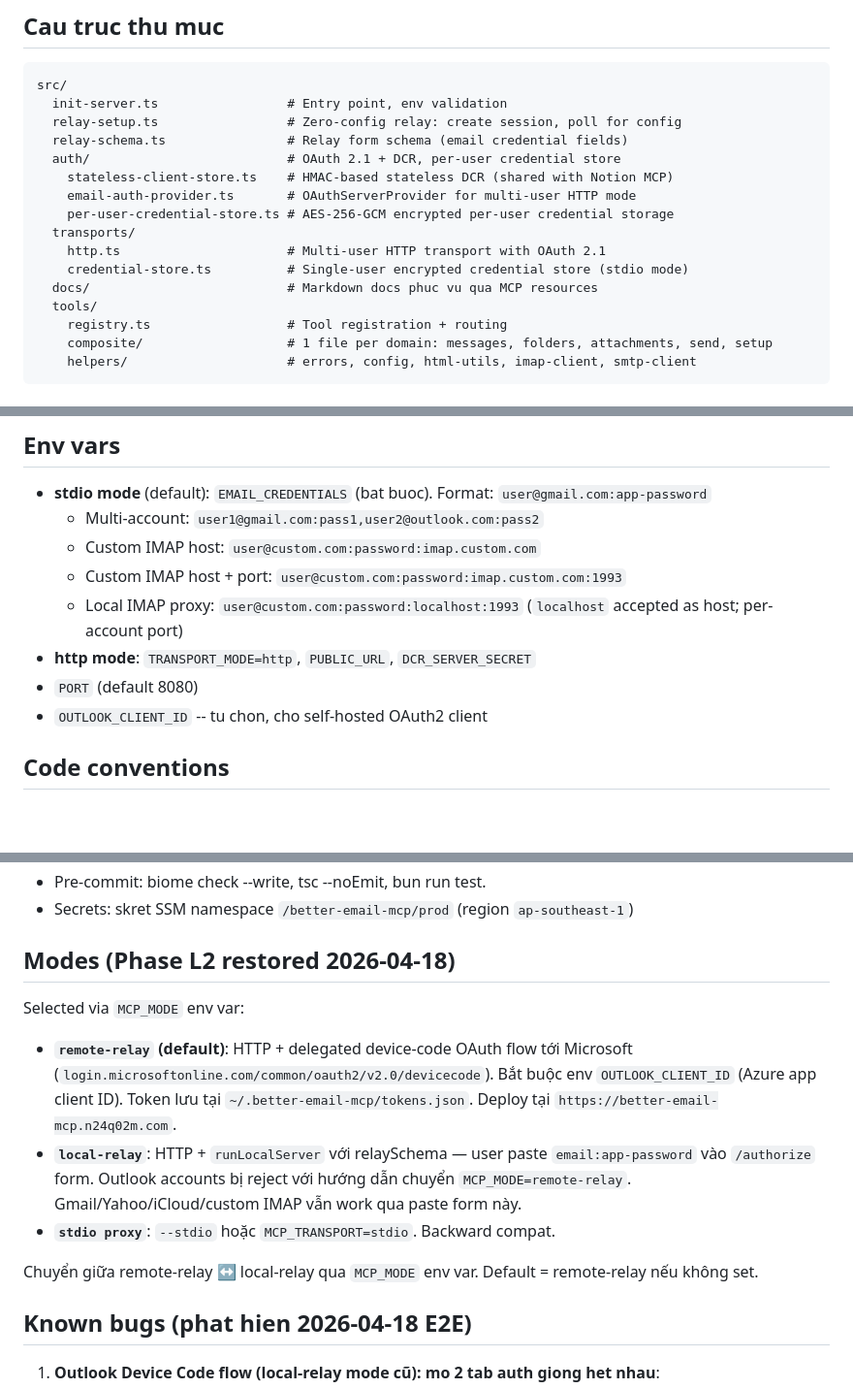
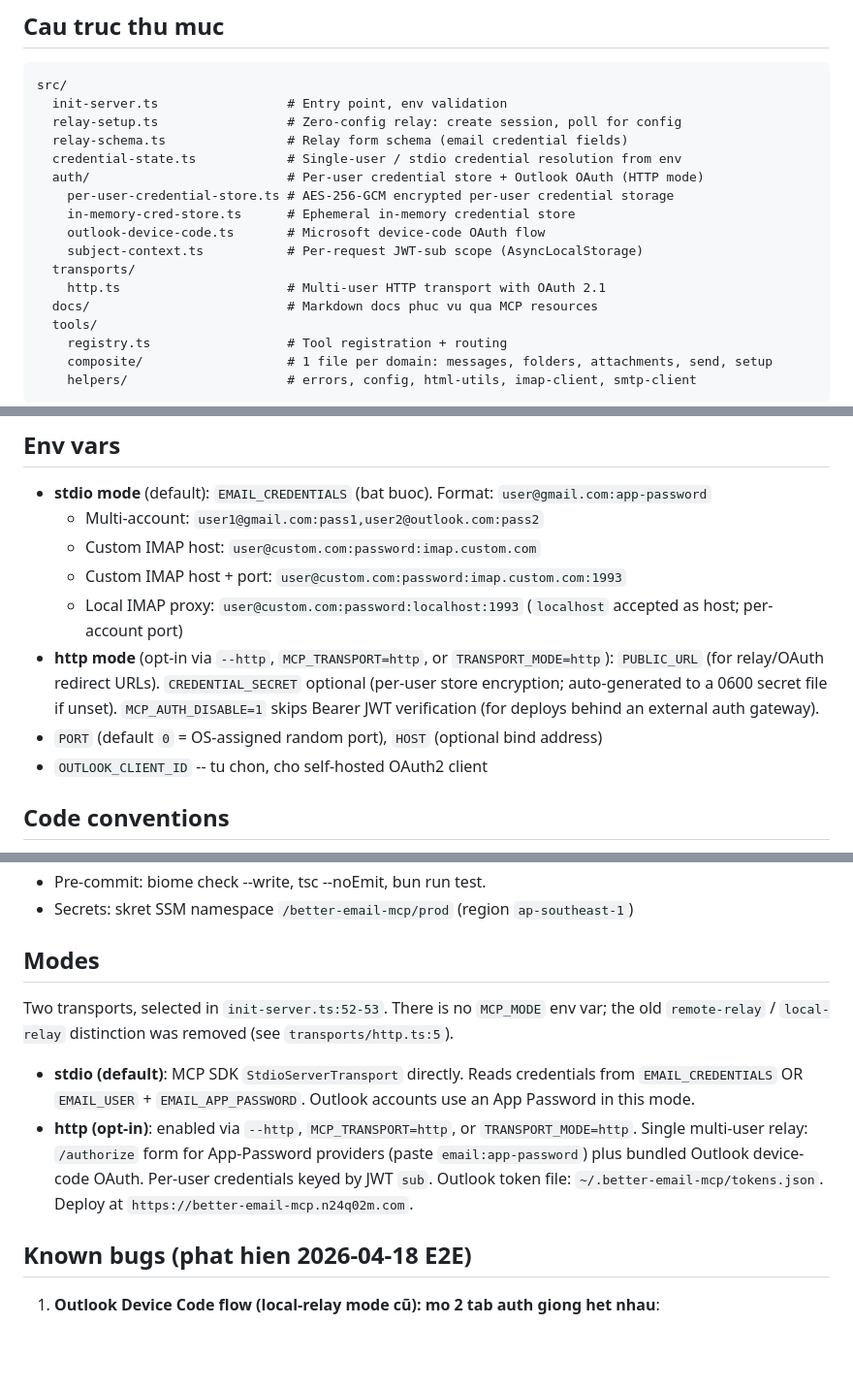
Before and after one commit to n24q02m/better-email-mcp, a Markdown page: CLAUDE.md, 3 parts joined by grey strips. Shown at 97% size. Rendered like a GitHub page; blank space fills up the shorter version.

Commit message:
fix: sync docs with current code (env vars, modes, file structure) (#675)
Correct documentation claims verified against source:
- PORT default is 0 (OS-assigned), not 8080 (transports/http.ts:264)
- http mode reads CREDENTIAL_SECRET (optional, auto-generated), not
  DCR_SERVER_SECRET / MCP_DCR_SERVER_SECRET which are read nowhere
  (auth/per-user-credential-store.ts:78)
- Remove stale MCP_MODE remote-relay/local-relay docs; the distinction
  was removed (transports/http.ts:5). Modes are stdio (default) + http
- Fix CLAUDE.md structure listing: drop non-existent
  auth/stateless-client-store.ts, auth/email-auth-provider.ts,
  transports/credential-store.ts; list actual auth/ files
- Add HOST and MCP_AUTH_DISABLE to env docs (read in http.ts)

Co-authored-by: Claude Opus 4.8 (1M context) <noreply@anthropic.com>

```diff
--- a/CLAUDE.md
+++ b/CLAUDE.md
@@ -44,13 +44,14 @@ src/
   init-server.ts                 # Entry point, env validation
   relay-setup.ts                 # Zero-config relay: create session, poll for config
   relay-schema.ts                # Relay form schema (email credential fields)
-  auth/                          # OAuth 2.1 + DCR, per-user credential store
-    stateless-client-store.ts    # HMAC-based stateless DCR (shared with Notion MCP)
-    email-auth-provider.ts       # OAuthServerProvider for multi-user HTTP mode
+  credential-state.ts            # Single-user / stdio credential resolution from env
+  auth/                          # Per-user credential store + Outlook OAuth (HTTP mode)
     per-user-credential-store.ts # AES-256-GCM encrypted per-user credential storage
+    in-memory-cred-store.ts      # Ephemeral in-memory credential store
+    outlook-device-code.ts       # Microsoft device-code OAuth flow
+    subject-context.ts           # Per-request JWT-sub scope (AsyncLocalStorage)
   transports/
     http.ts                      # Multi-user HTTP transport with OAuth 2.1
-    credential-store.ts          # Single-user encrypted credential store (stdio mode)
   docs/                          # Markdown docs phuc vu qua MCP resources
   tools/
     registry.ts                  # Tool registration + routing
@@ -65,8 +66,8 @@ src/
   - Custom IMAP host: `user@custom.com:password:imap.custom.com`
   - Custom IMAP host + port: `user@custom.com:password:imap.custom.com:1993`
   - Local IMAP proxy: `user@custom.com:password:localhost:1993` (`localhost` accepted as host; per-account port)
-- **http mode**: `TRANSPORT_MODE=http`, `PUBLIC_URL`, `DCR_SERVER_SECRET`
-- `PORT` (default 8080)
+- **http mode** (opt-in via `--http`, `MCP_TRANSPORT=http`, or `TRANSPORT_MODE=http`): `PUBLIC_URL` (for relay/OAuth redirect URLs). `CREDENTIAL_SECRET` optional (per-user store encryption; auto-generated to a 0600 secret file if unset). `MCP_AUTH_DISABLE=1` skips Bearer JWT verification (for deploys behind an external auth gateway).
+- `PORT` (default `0` = OS-assigned random port), `HOST` (optional bind address)
 - `OUTLOOK_CLIENT_ID` -- tu chon, cho self-hosted OAuth2 client
 
 ## Code conventions
@@ -93,15 +94,12 @@ PSR v10 (workflow_dispatch) -> npm + Docker (amd64+arm64) + GHCR + MCP Registry.
 - Pre-commit: biome check --write, tsc --noEmit, bun run test.
 - Secrets: skret SSM namespace `/better-email-mcp/prod` (region `ap-southeast-1`)
 
-## Modes (Phase L2 restored 2026-04-18)
+## Modes
 
-Selected via `MCP_MODE` env var:
+Two transports, selected in `init-server.ts:52-53`. There is no `MCP_MODE` env var; the old `remote-relay` / `local-relay` distinction was removed (see `transports/http.ts:5`).
 
-- **`remote-relay` (default)**: HTTP + delegated device-code OAuth flow tới Microsoft (`login.microsoftonline.com/common/oauth2/v2.0/devicecode`). Bắt buộc env `OUTLOOK_CLIENT_ID` (Azure app client ID). Token lưu tại `~/.better-email-mcp/tokens.json`. Deploy tại `https://better-email-mcp.n24q02m.com`.
-- **`local-relay`**: HTTP + `runLocalServer` với relaySchema — user paste `email:app-password` vào `/authorize` form. Outlook accounts bị reject với hướng dẫn chuyển `MCP_MODE=remote-relay`. Gmail/Yahoo/iCloud/custom IMAP vẫn work qua paste form này.
-- **`stdio proxy`**: `--stdio` hoặc `MCP_TRANSPORT=stdio`. Backward compat.
-
-Chuyển giữa remote-relay ↔ local-relay qua `MCP_MODE` env var. Default = remote-relay nếu không set.
+- **stdio (default)**: MCP SDK `StdioServerTransport` directly. Reads credentials from `EMAIL_CREDENTIALS` OR `EMAIL_USER` + `EMAIL_APP_PASSWORD`. Outlook accounts use an App Password in this mode.
+- **http (opt-in)**: enabled via `--http`, `MCP_TRANSPORT=http`, or `TRANSPORT_MODE=http`. Single multi-user relay: `/authorize` form for App-Password providers (paste `email:app-password`) plus bundled Outlook device-code OAuth. Per-user credentials keyed by JWT `sub`. Outlook token file: `~/.better-email-mcp/tokens.json`. Deploy at `https://better-email-mcp.n24q02m.com`.
 
 ## Known bugs (phat hien 2026-04-18 E2E)
 
```
Also changed, not shown: other parts of CLAUDE.md (+1 -1 lines), README.md (+7 -4 lines).
